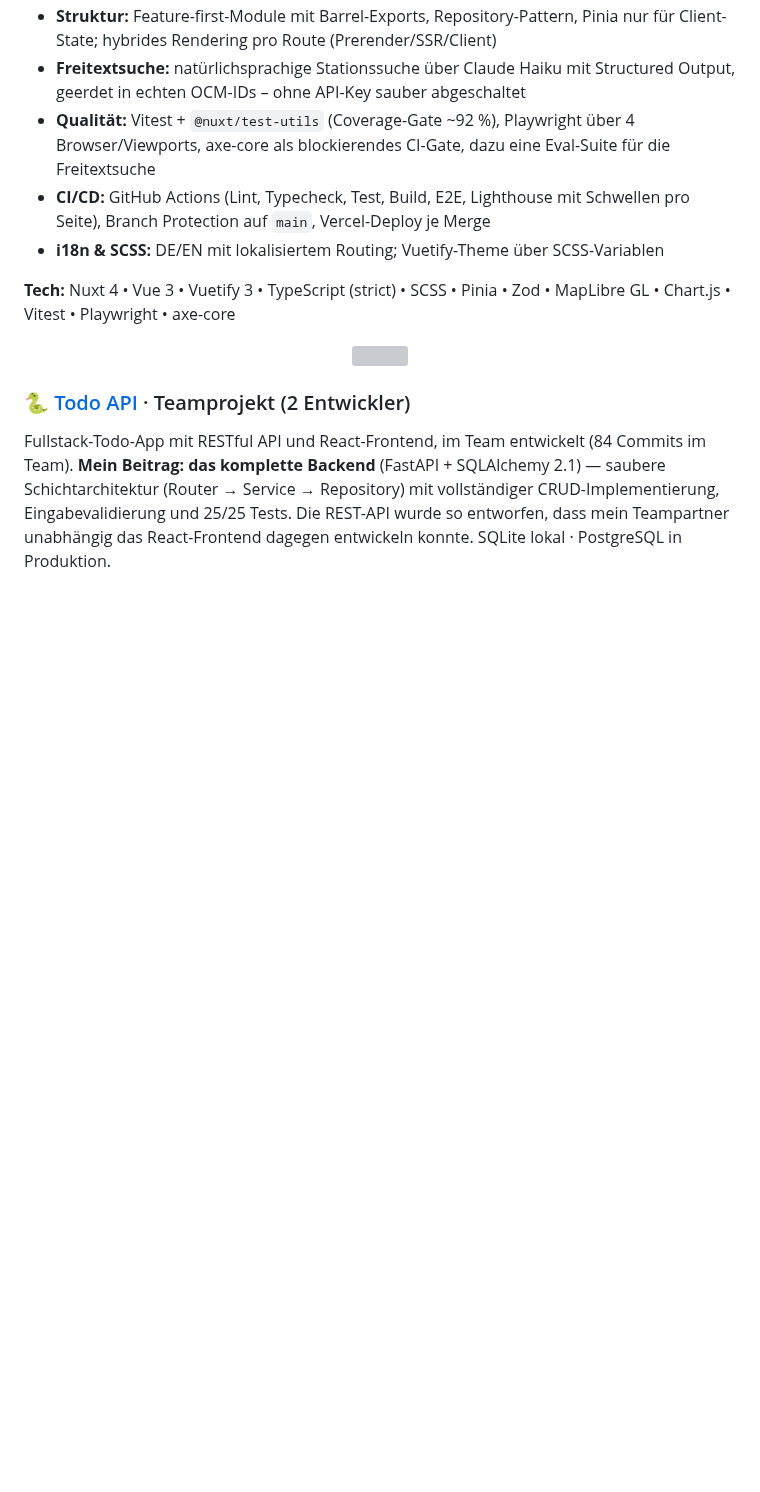
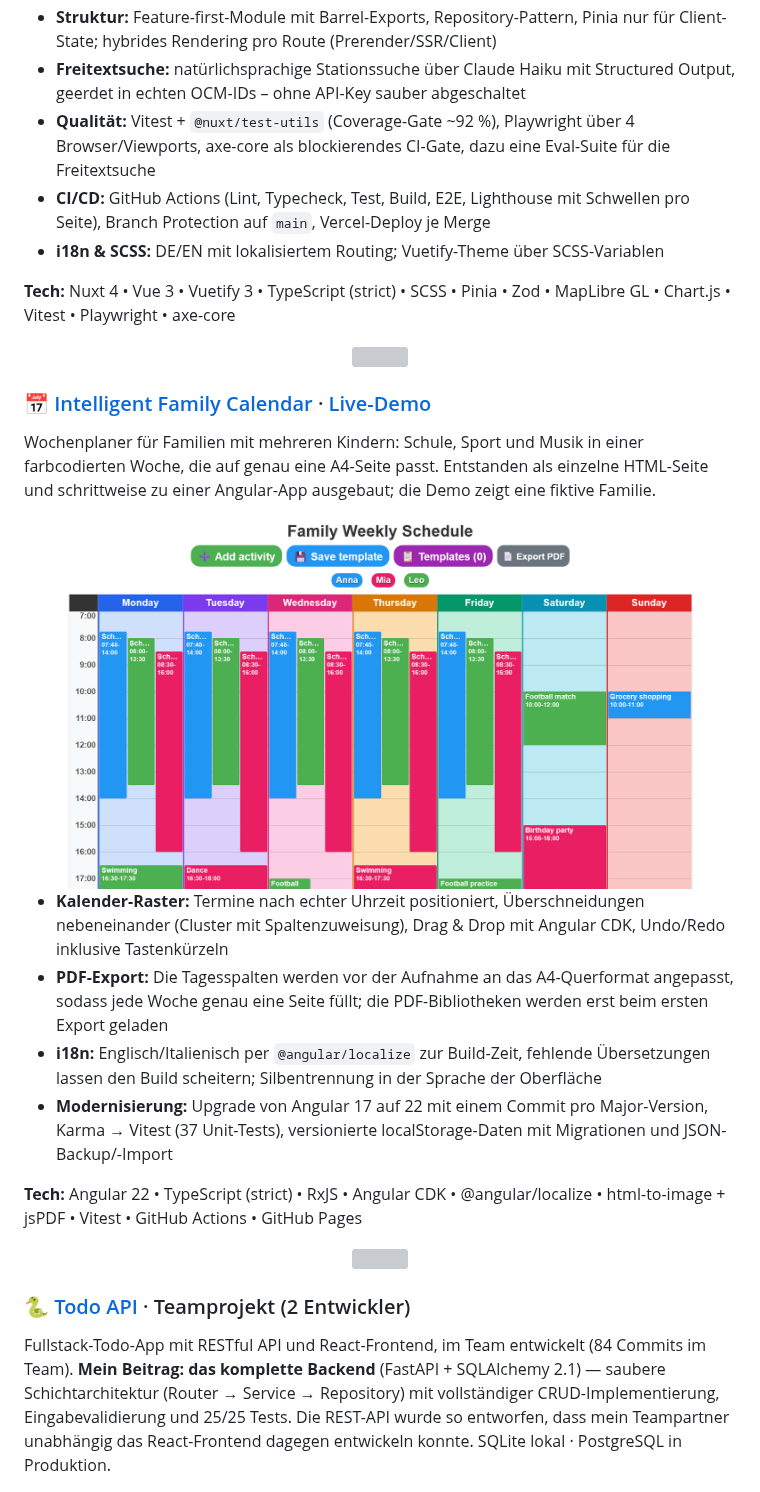
Before and after one commit to MihaelaAghirculesei/MihaelaAghirculesei, a Markdown page: README.md, the part around the change. GitHub-like rendering; pictures changed too: imgs/intelligent-family-calendar.png (added); blank space fills up the shorter version; grey boxes are pictures that could not be loaded.

```diff
--- a/README.md
+++ b/README.md
@@ -166,6 +166,22 @@ Dashboard zur Verwaltung von EV-Ladeinfrastruktur – solo nach einem 24-Tage-Pl
 - **i18n & SCSS:** DE/EN mit lokalisiertem Routing; Vuetify-Theme über SCSS-Variablen
 
 **Tech:** Nuxt 4 • Vue 3 • Vuetify 3 • TypeScript (strict) • SCSS • Pinia • Zod • MapLibre GL • Chart.js • Vitest • Playwright • axe-core
+
+<div align="center">
+<img src="https://capsule-render.vercel.app/api?type=soft&color=gradient&customColorList=6,11,20&height=10&width=600" width="600"/>
+</div>
+
+### 📅 [Intelligent Family Calendar](https://github.com/MihaelaAghirculesei/intelligent-family-calendar) · [Live-Demo](https://mihaelaaghirculesei.github.io/intelligent-family-calendar/)
+Wochenplaner für Familien mit mehreren Kindern: Schule, Sport und Musik in einer farbcodierten Woche, die auf genau eine A4-Seite passt. Entstanden als einzelne HTML-Seite und schrittweise zu einer Angular-App ausgebaut; die Demo zeigt eine fiktive Familie.
+
+<img src="imgs/intelligent-family-calendar.png" width="800"/>
+
+- **Kalender-Raster:** Termine nach echter Uhrzeit positioniert, Überschneidungen nebeneinander (Cluster mit Spaltenzuweisung), Drag & Drop mit Angular CDK, Undo/Redo inklusive Tastenkürzeln
+- **PDF-Export:** Die Tagesspalten werden vor der Aufnahme an das A4-Querformat angepasst, sodass jede Woche genau eine Seite füllt; die PDF-Bibliotheken werden erst beim ersten Export geladen
+- **i18n:** Englisch/Italienisch per `@angular/localize` zur Build-Zeit, fehlende Übersetzungen lassen den Build scheitern; Silbentrennung in der Sprache der Oberfläche
+- **Modernisierung:** Upgrade von Angular 17 auf 22 mit einem Commit pro Major-Version, Karma → Vitest (37 Unit-Tests), versionierte localStorage-Daten mit Migrationen und JSON-Backup/-Import
+
+**Tech:** Angular 22 • TypeScript (strict) • RxJS • Angular CDK • @angular/localize • html-to-image + jsPDF • Vitest • GitHub Actions • GitHub Pages
 
 <div align="center">
 <img src="https://capsule-render.vercel.app/api?type=soft&color=gradient&customColorList=6,11,20&height=10&width=600" width="600"/>
```
Also changed, not shown: README.en.md (+16 -0 lines), README.it.md (+16 -0 lines).
